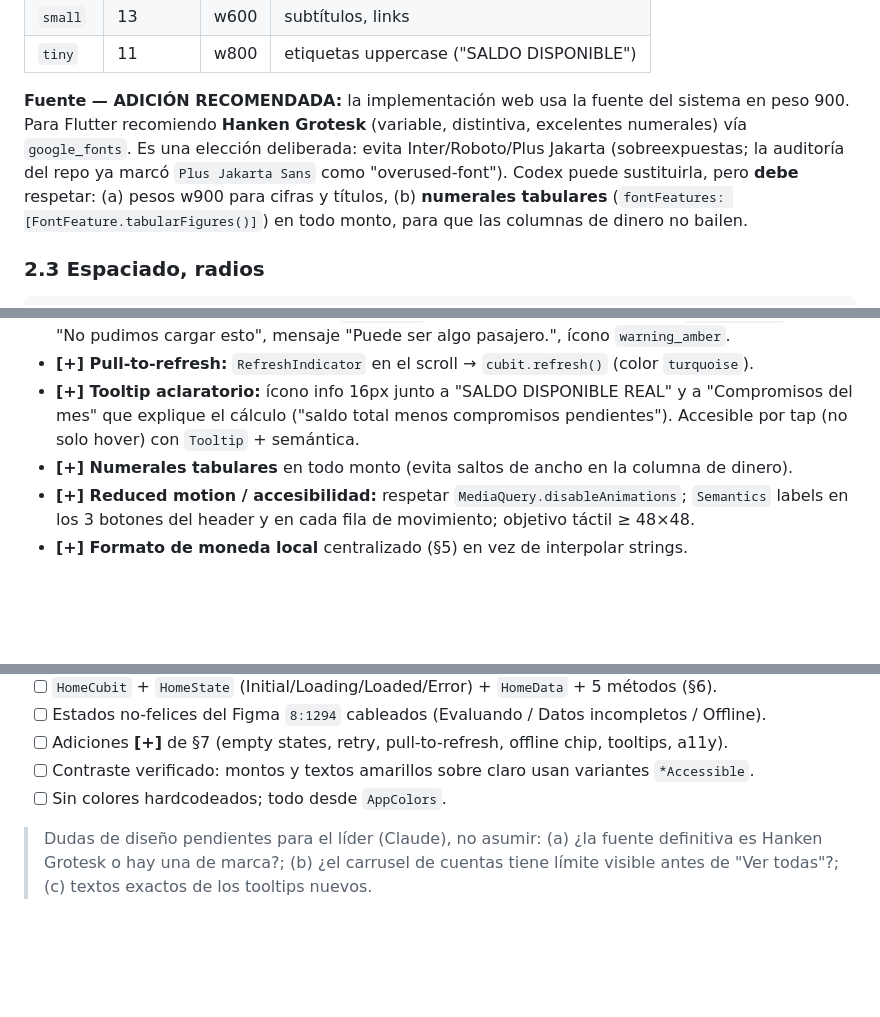
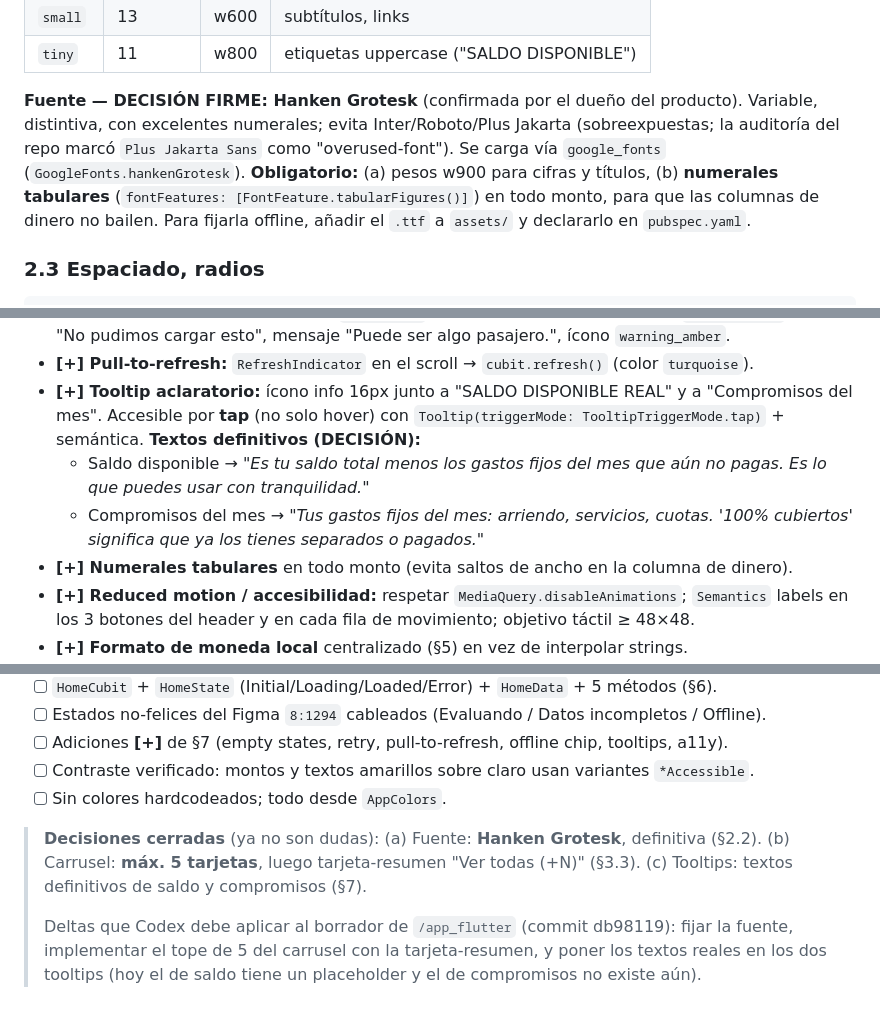
Before and after one commit to oscarlaura060-collab/Mi-Platica, a Markdown page: docs/specs/INICIO_DASHBOARD_FLUTTER_SPEC.md, 3 parts joined by grey strips. Drawn GitHub-style; blank space fills up the shorter version.

Commit message:
docs: cerrar las 3 decisiones abiertas del spec del Dashboard
Fija las decisiones de diseño que quedaban pendientes:
- Fuente: Hanken Grotesk, definitiva.
- Carrusel de cuentas: máximo 5 tarjetas; si hay más, tarjeta-resumen
  "Ver todas (+N)" en la 5.ª posición.
- Tooltips: textos definitivos para "saldo disponible" y "compromisos
  del mes".

Incluye los deltas que Codex debe aplicar al borrador de /app_flutter.

Co-Authored-By: Claude Opus 4.8 <noreply@anthropic.com>
Claude-Session: https://claude.ai/code/session_01NvB4mzzUVKgMBu8jkjfQQK

```diff
--- a/docs/specs/INICIO_DASHBOARD_FLUTTER_SPEC.md
+++ b/docs/specs/INICIO_DASHBOARD_FLUTTER_SPEC.md
@@ -144,13 +144,12 @@ Escala (de `tokens.ts`, en px lógicos / `.sp`):
 | `small` | 13 | w600 | subtítulos, links |
 | `tiny` | 11 | w800 | etiquetas uppercase ("SALDO DISPONIBLE") |
 
-**Fuente — ADICIÓN RECOMENDADA:** la implementación web usa la fuente del sistema en peso 900.
-Para Flutter recomiendo **Hanken Grotesk** (variable, distintiva, excelentes numerales) vía
-`google_fonts`. Es una elección deliberada: evita Inter/Roboto/Plus Jakarta (sobreexpuestas; la
-auditoría del repo ya marcó `Plus Jakarta Sans` como "overused-font"). Codex puede sustituirla,
-pero **debe** respetar: (a) pesos w900 para cifras y títulos, (b) **numerales tabulares**
-(`fontFeatures: [FontFeature.tabularFigures()]`) en todo monto, para que las columnas de dinero
-no bailen.
+**Fuente — DECISIÓN FIRME: Hanken Grotesk** (confirmada por el dueño del producto).
+Variable, distintiva, con excelentes numerales; evita Inter/Roboto/Plus Jakarta (sobreexpuestas;
+la auditoría del repo marcó `Plus Jakarta Sans` como "overused-font"). Se carga vía `google_fonts`
+(`GoogleFonts.hankenGrotesk`). **Obligatorio:** (a) pesos w900 para cifras y títulos, (b) **numerales
+tabulares** (`fontFeatures: [FontFeature.tabularFigures()]`) en todo monto, para que las columnas de
+dinero no bailen. Para fijarla offline, añadir el `.ttf` a `assets/` y declararlo en `pubspec.yaml`.
 
 ### 2.3 Espaciado, radios
 
@@ -400,8 +406,12 @@ Marcadas como **[+]**. Algunas ya aparecen en el Figma de estados y solo se form
   Título "No pudimos cargar esto", mensaje "Puede ser algo pasajero.", ícono `warning_amber`.
 - **[+] Pull-to-refresh:** `RefreshIndicator` en el scroll → `cubit.refresh()` (color `turquoise`).
 - **[+] Tooltip aclaratorio:** ícono info 16px junto a "SALDO DISPONIBLE REAL" y a "Compromisos del
-  mes" que explique el cálculo ("saldo total menos compromisos pendientes"). Accesible por tap
-  (no solo hover) con `Tooltip` + semántica.
+  mes". Accesible por **tap** (no solo hover) con `Tooltip(triggerMode: TooltipTriggerMode.tap)` +
+  semántica. **Textos definitivos (DECISIÓN):**
+  - Saldo disponible → *"Es tu saldo total menos los gastos fijos del mes que aún no pagas. Es lo que
+    puedes usar con tranquilidad."*
+  - Compromisos del mes → *"Tus gastos fijos del mes: arriendo, servicios, cuotas. '100% cubiertos'
+    significa que ya los tienes separados o pagados."*
 - **[+] Numerales tabulares** en todo monto (evita saltos de ancho en la columna de dinero).
 - **[+] Reduced motion / accesibilidad:** respetar `MediaQuery.disableAnimations`; `Semantics`
   labels en los 3 botones del header y en cada fila de movimiento; objetivo táctil ≥ 48×48.
@@ -421,6 +431,11 @@ Marcadas como **[+]**. Algunas ya aparecen en el Figma de estados y solo se form
 - [ ] Contraste verificado: montos y textos amarillos sobre claro usan variantes `*Accessible`.
 - [ ] Sin colores hardcodeados; todo desde `AppColors`.
 
-> Dudas de diseño pendientes para el líder (Claude), no asumir: (a) ¿la fuente definitiva es
-> Hanken Grotesk o hay una de marca?; (b) ¿el carrusel de cuentas tiene límite visible antes de
-> "Ver todas"?; (c) textos exactos de los tooltips nuevos.
+> **Decisiones cerradas** (ya no son dudas):
+> (a) Fuente: **Hanken Grotesk**, definitiva (§2.2).
+> (b) Carrusel: **máx. 5 tarjetas**, luego tarjeta-resumen "Ver todas (+N)" (§3.3).
+> (c) Tooltips: textos definitivos de saldo y compromisos (§7).
+>
+> Deltas que Codex debe aplicar al borrador de `/app_flutter` (commit db98119):
+> fijar la fuente, implementar el tope de 5 del carrusel con la tarjeta-resumen, y poner los textos
+> reales en los dos tooltips (hoy el de saldo tiene un placeholder y el de compromisos no existe aún).
```
Also changed, not shown: other parts of docs/specs/INICIO_DASHBOARD_FLUTTER_SPEC.md (+7 -0 lines).
